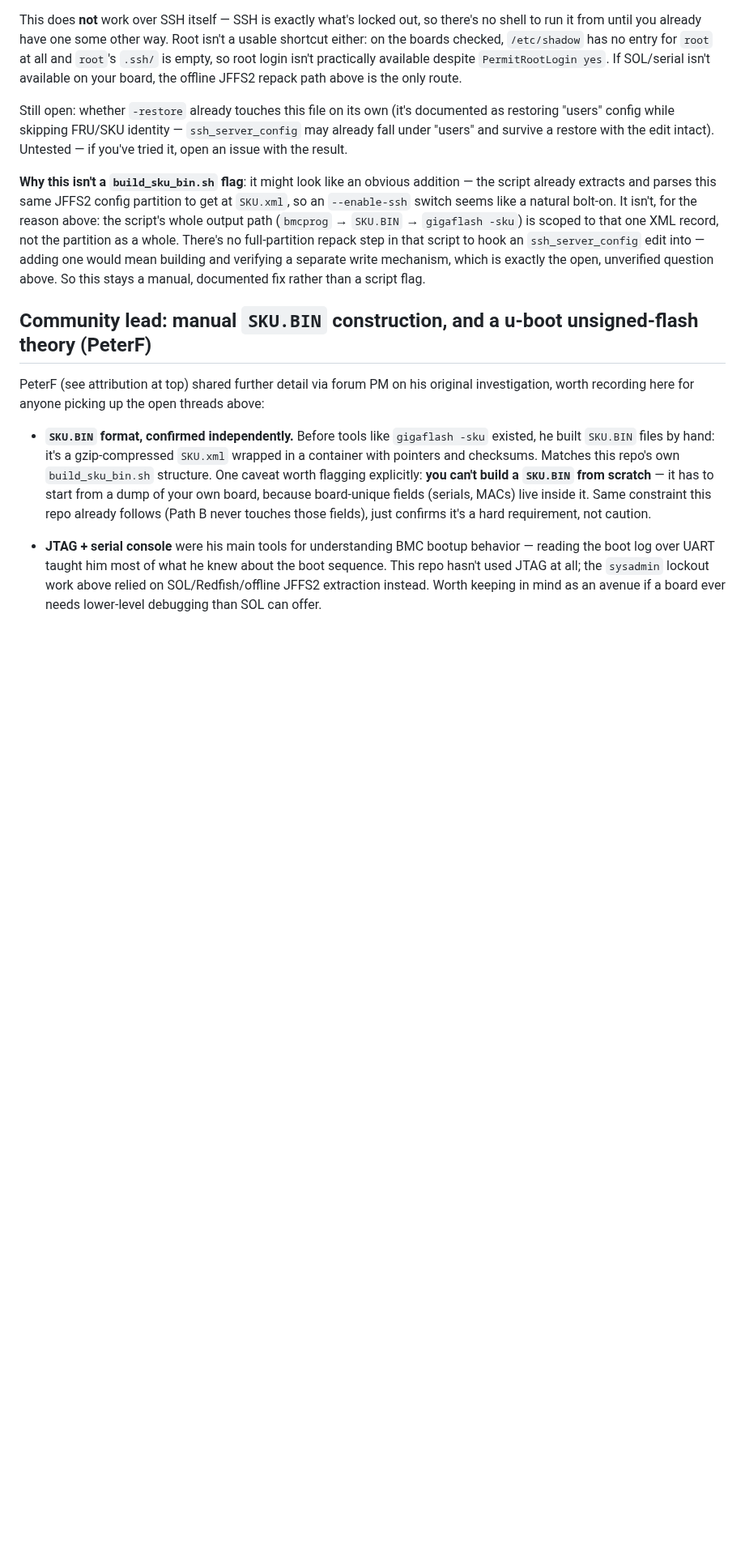
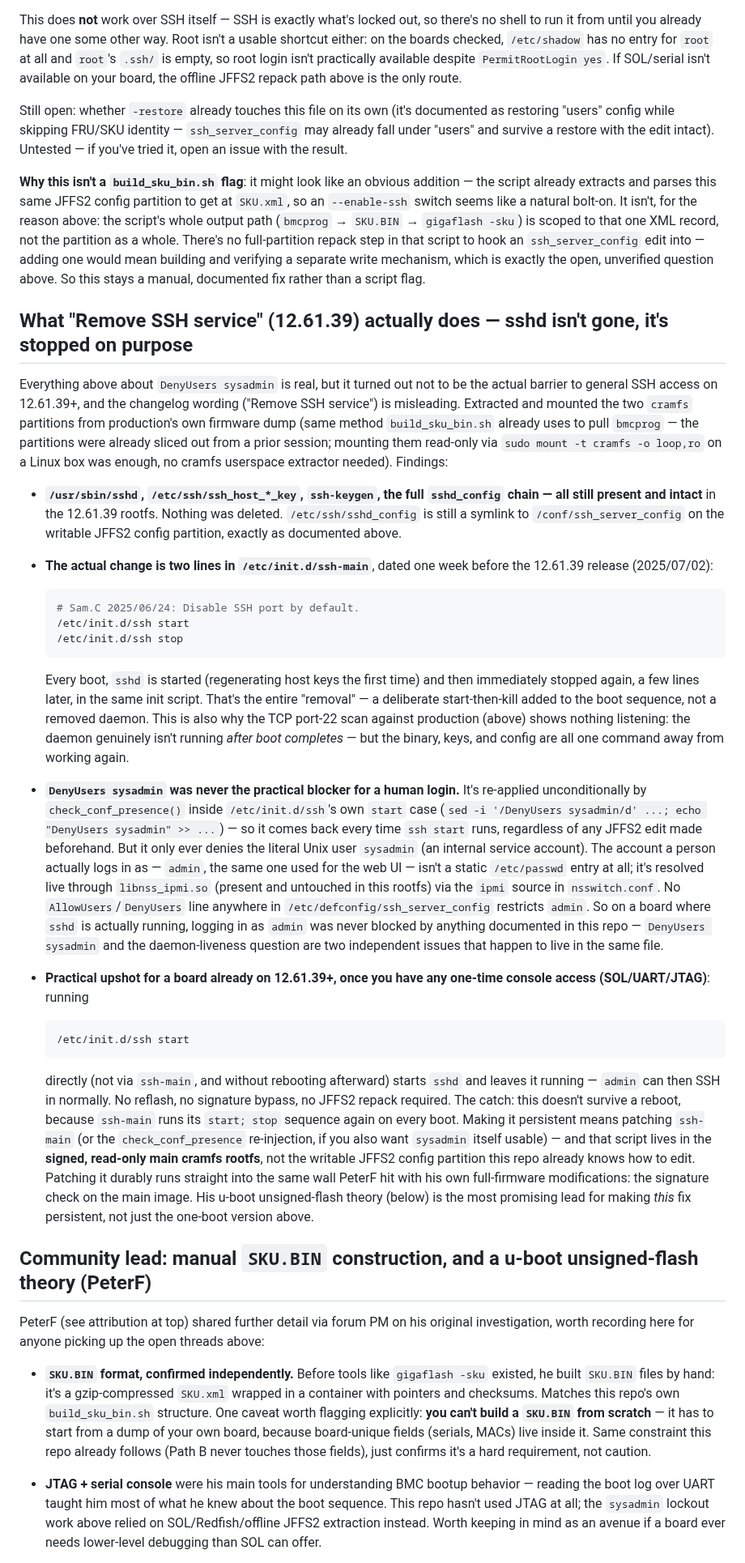
Before and after one commit to Gizmo-Ger/sys-fan-mj11-g431mm0, a Markdown page: SYS_FAN_HOWTO.md, the part around one of its changes. Shown at 81% size. Drawn GitHub-style; blank space fills up the shorter version.

Commit message:
Extract 12.61.39 rootfs: sshd is stopped at boot, not removed at all
Mounted the two cramfs partitions from production's own firmware dump
read-only on Linux (same partitions build_sku_bin.sh already slices out
to grab bmcprog). sshd binary, host keys, and the full sshd_config chain
are untouched in 12.61.39 - the changelog's "Remove SSH service" is just
two added lines in /etc/init.d/ssh-main ("Sam.C 2025/06/24") that start
sshd and immediately stop it again on every boot.

Also found DenyUsers sysadmin is unconditionally re-applied by
check_conf_presence() on every `ssh start`, but only ever blocks the
literal sysadmin service account - the admin account people actually log
in as isn't a static passwd entry at all (resolved live via
libnss_ipmi.so through nsswitch) and was never subject to it. So on a
board with sshd actually running, admin login was never blocked by
anything documented here.

Practical result for 12.61.39+ boards: one-time console access
(SOL/UART/JTAG) + `/etc/init.d/ssh start` brings SSH back immediately,
no reflash needed - it just doesn't survive a reboot, since ssh-main
lives in the signed read-only main rootfs, not the writable JFFS2 config
partition. Ties directly into PeterF's u-boot signature-bypass theory as
the path to a persistent fix.

````diff
--- a/SYS_FAN_HOWTO.md
+++ b/SYS_FAN_HOWTO.md
@@ -425,6 +434,78 @@ in that script to hook an `ssh_server_config` edit into — adding one would
 mean building and verifying a separate write mechanism, which is exactly
 the open, unverified question above. So this stays a manual, documented
 fix rather than a script flag.
+
+## What "Remove SSH service" (12.61.39) actually does — sshd isn't gone, it's stopped on purpose
+
+Everything above about `DenyUsers sysadmin` is real, but it turned out not
+to be the actual barrier to general SSH access on 12.61.39+, and the
+changelog wording ("Remove SSH service") is misleading. Extracted and
+mounted the two `cramfs` partitions from production's own firmware dump
+(same method `build_sku_bin.sh` already uses to pull `bmcprog` — the
+partitions were already sliced out from a prior session; mounting them
+read-only via `sudo mount -t cramfs -o loop,ro` on a Linux box was enough,
+no cramfs userspace extractor needed). Findings:
+
+- **`/usr/sbin/sshd`, `/etc/ssh/ssh_host_*_key`, `ssh-keygen`, the full
+  `sshd_config` chain — all still present and intact** in the 12.61.39
+  rootfs. Nothing was deleted. `/etc/ssh/sshd_config` is still a symlink to
+  `/conf/ssh_server_config` on the writable JFFS2 config partition, exactly
+  as documented above.
+
+- **The actual change is two lines in `/etc/init.d/ssh-main`**, dated one
+  week before the 12.61.39 release (2025/07/02):
+
+  ```sh
+  # Sam.C 2025/06/24: Disable SSH port by default.
+  /etc/init.d/ssh start
+  /etc/init.d/ssh stop
+  ```
+
+  Every boot, `sshd` is started (regenerating host keys the first time)
+  and then immediately stopped again, a few lines later, in the same init
+  script. That's the entire "removal" — a deliberate start-then-kill added
+  to the boot sequence, not a removed daemon. This is also why the TCP
+  port-22 scan against production (above) shows nothing listening: the
+  daemon genuinely isn't running *after boot completes* — but the binary,
+  keys, and config are all one command away from working again.
+
+- **`DenyUsers sysadmin` was never the practical blocker for a human
+  login.** It's re-applied unconditionally by `check_conf_presence()`
+  inside `/etc/init.d/ssh`'s own `start` case (`sed -i '/DenyUsers
+  sysadmin/d' ...; echo "DenyUsers sysadmin" >> ...`) — so it comes back
+  every time `ssh start` runs, regardless of any JFFS2 edit made
+  beforehand. But it only ever denies the literal Unix user `sysadmin`
+  (an internal service account). The account a person actually logs in
+  as — `admin`, the same one used for the web UI — isn't a static
+  `/etc/passwd` entry at all; it's resolved live through
+  `libnss_ipmi.so` (present and untouched in this rootfs) via the `ipmi`
+  source in `nsswitch.conf`. No `AllowUsers`/`DenyUsers` line anywhere in
+  `/etc/defconfig/ssh_server_config` restricts `admin`. So on a board
+  where `sshd` is actually running, logging in as `admin` was never
+  blocked by anything documented in this repo — `DenyUsers sysadmin` and
+  the daemon-liveness question are two independent issues that happen to
+  live in the same file.
+
+- **Practical upshot for a board already on 12.61.39+, once you have any
+  one-time console access (SOL/UART/JTAG)**: running
+
+  ```sh
+  /etc/init.d/ssh start
+  ```
+
+  directly (not via `ssh-main`, and without rebooting afterward) starts
+  `sshd` and leaves it running — `admin` can then SSH in normally. No
+  reflash, no signature bypass, no JFFS2 repack required. The catch: this
+  doesn't survive a reboot, because `ssh-main` runs its `start; stop`
+  sequence again on every boot. Making it persistent means patching
+  `ssh-main` (or the `check_conf_presence` re-injection, if you also want
+  `sysadmin` itself usable) — and that script lives in the **signed,
+  read-only main cramfs rootfs**, not the writable JFFS2 config partition
+  this repo already knows how to edit. Patching it durably runs straight
+  into the same wall PeterF hit with his own full-firmware modifications:
+  the signature check on the main image. His u-boot unsigned-flash theory
+  (below) is the most promising lead for making *this* fix persistent,
+  not just the one-boot version above.
 
 ## Community lead: manual `SKU.BIN` construction, and a u-boot unsigned-flash theory (PeterF)
 
````
Also changed, not shown: other parts of SYS_FAN_HOWTO.md (+9 -0 lines).
